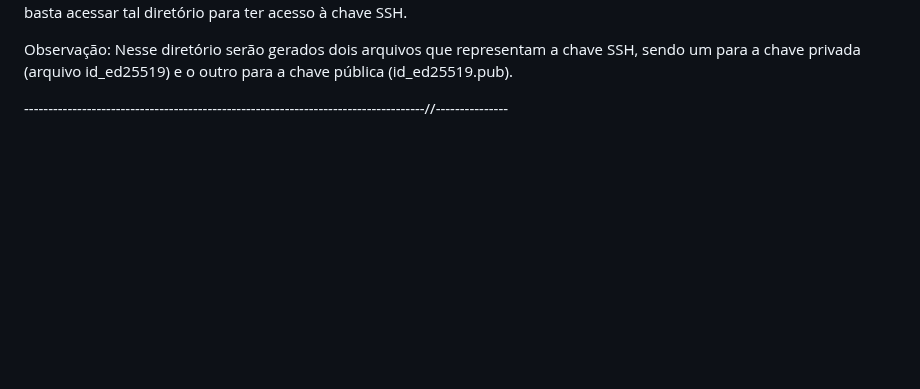
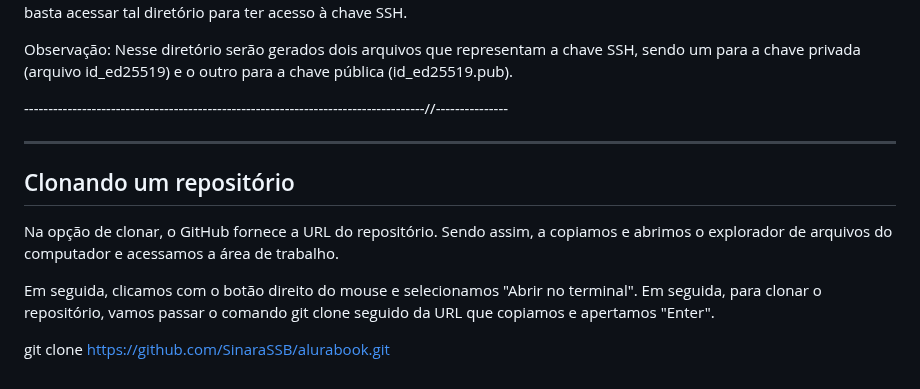
Before and after one commit to SinaraSSB/PlayVideo, a Markdown page: README.md, the part around one of its changes. GitHub-like rendering; blank space fills up the shorter version.

Commit message:
Readme-marcação HTML

```diff
--- a/README.md
+++ b/README.md
@@ -119,3 +120,16 @@ Observação: Nesse diretório serão gerados dois arquivos que representam a ch
  sendo um para a chave privada (arquivo id_ed25519) e o outro para a chave pública (id_ed25519.pub).
 
  -----------------------------------------------------------------------------------//---------------
+
+---
+
+<h2>Clonando um repositório </h2>
+
+Na opção de clonar, o GitHub fornece a URL do repositório. Sendo assim,
+ a copiamos e abrimos o explorador de arquivos do computador e acessamos a área de trabalho.
+
+Em seguida, clicamos com o botão direito do mouse e selecionamos "Abrir no terminal".
+ Em seguida, para clonar o repositório, vamos passar o comando git clone seguido da URL
+ que copiamos e apertamos "Enter".
+
+ git clone https://github.com/SinaraSSB/alurabook.git
```
Also changed, not shown: other parts of README.md (+3 -2 lines).
